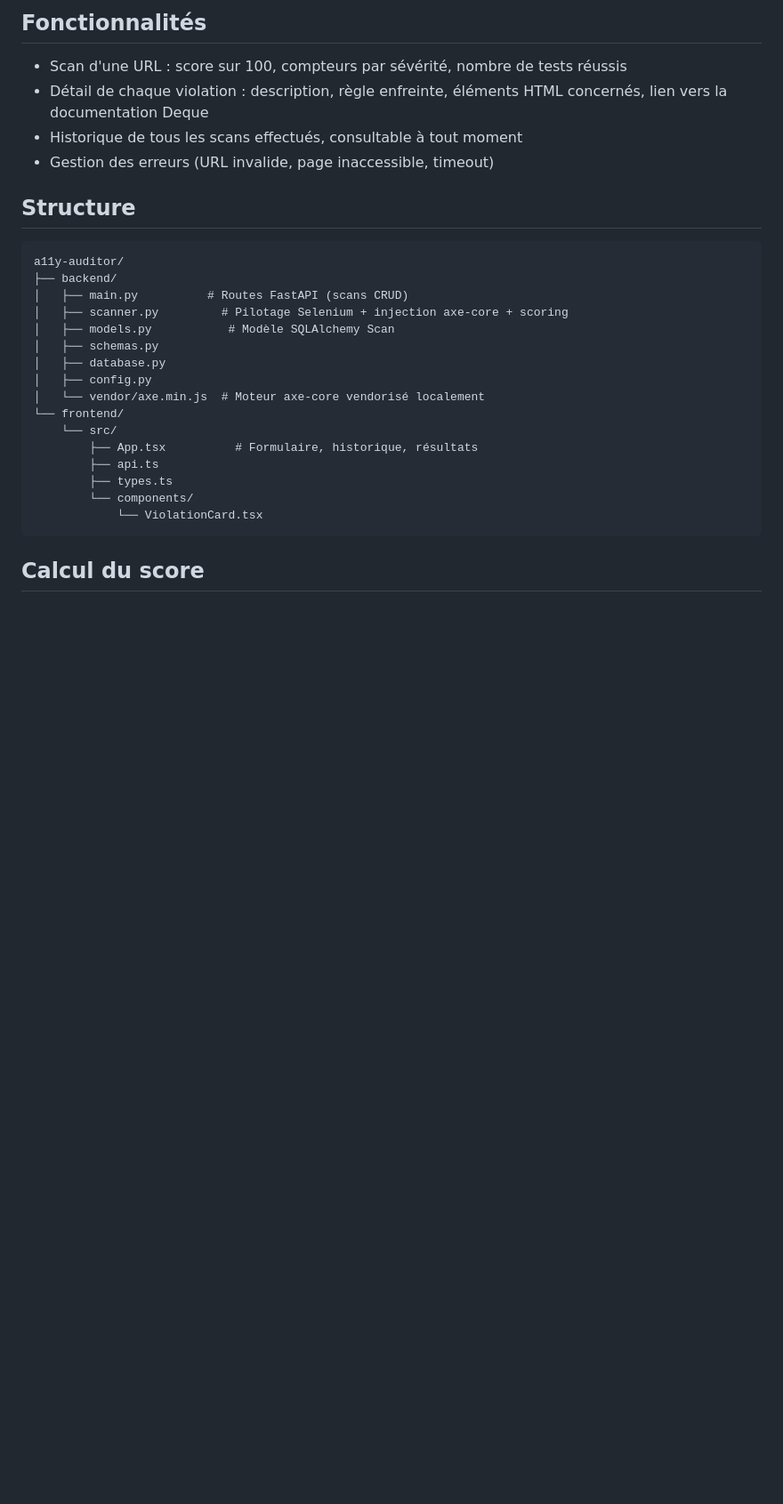
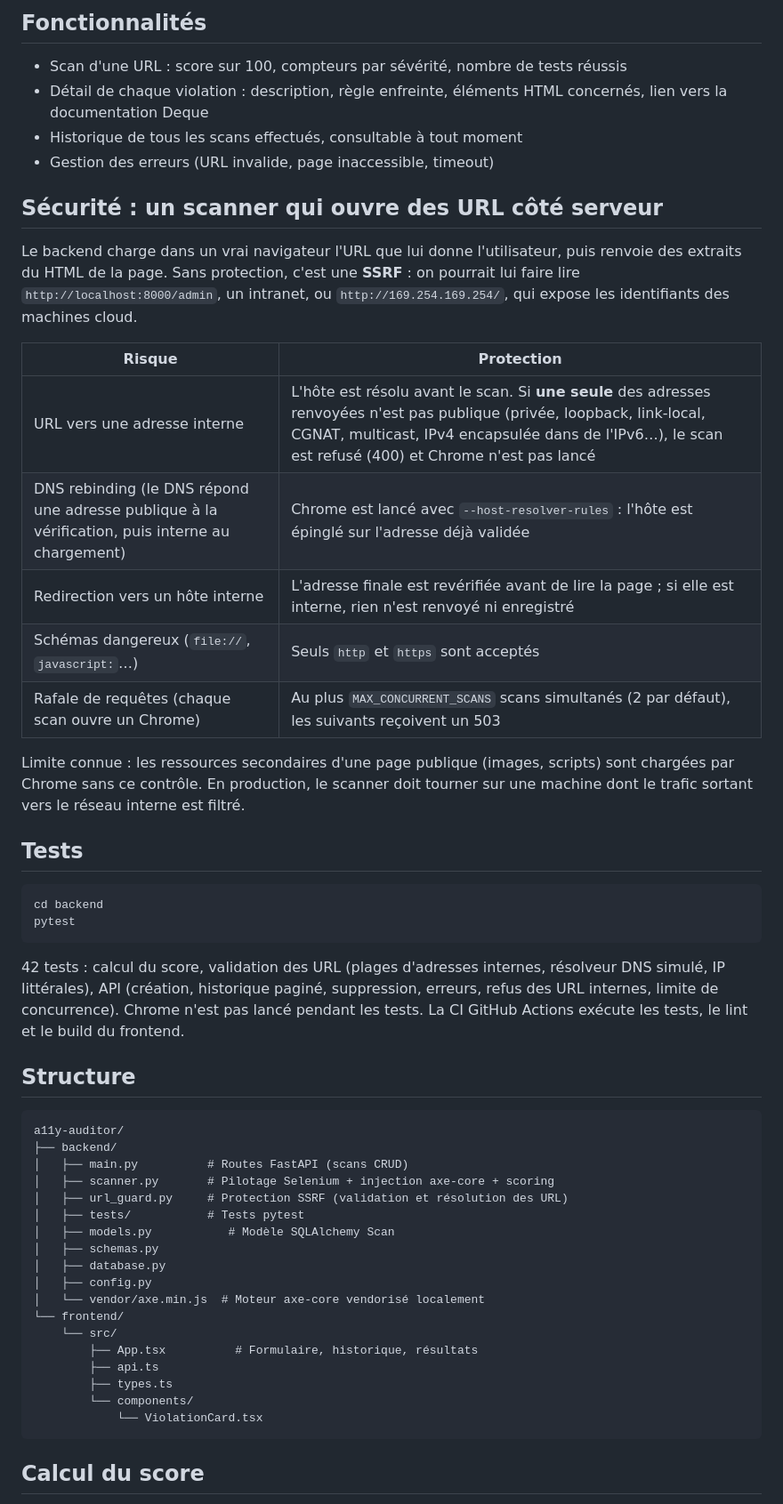
Before and after one commit to oussamaa29/a11y-auditor, a Markdown page: README.md, the part around one of its changes. Shown at 89% size. GitHub-like rendering; blank space fills up the shorter version.

````diff
--- a/README.md
+++ b/README.md
@@ -48,13 +52,38 @@ Ouvrir `http://localhost:5174`.
 - Historique de tous les scans effectués, consultable à tout moment
 - Gestion des erreurs (URL invalide, page inaccessible, timeout)
 
+## Sécurité : un scanner qui ouvre des URL côté serveur
+
+Le backend charge dans un vrai navigateur l'URL que lui donne l'utilisateur, puis renvoie des extraits du HTML de la page. Sans protection, c'est une **SSRF** : on pourrait lui faire lire `http://localhost:8000/admin`, un intranet, ou `http://169.254.169.254/`, qui expose les identifiants des machines cloud.
+
+| Risque | Protection |
+|---|---|
+| URL vers une adresse interne | L'hôte est résolu avant le scan. Si **une seule** des adresses renvoyées n'est pas publique (privée, loopback, link-local, CGNAT, multicast, IPv4 encapsulée dans de l'IPv6…), le scan est refusé (400) et Chrome n'est pas lancé |
+| DNS rebinding (le DNS répond une adresse publique à la vérification, puis interne au chargement) | Chrome est lancé avec `--host-resolver-rules` : l'hôte est épinglé sur l'adresse déjà validée |
+| Redirection vers un hôte interne | L'adresse finale est revérifiée avant de lire la page ; si elle est interne, rien n'est renvoyé ni enregistré |
+| Schémas dangereux (`file://`, `javascript:`…) | Seuls `http` et `https` sont acceptés |
+| Rafale de requêtes (chaque scan ouvre un Chrome) | Au plus `MAX_CONCURRENT_SCANS` scans simultanés (2 par défaut), les suivants reçoivent un 503 |
+
+Limite connue : les ressources secondaires d'une page publique (images, scripts) sont chargées par Chrome sans ce contrôle. En production, le scanner doit tourner sur une machine dont le trafic sortant vers le réseau interne est filtré.
+
+## Tests
+
+```bash
+cd backend
+pytest
+```
+
+42 tests : calcul du score, validation des URL (plages d'adresses internes, résolveur DNS simulé, IP littérales), API (création, historique paginé, suppression, erreurs, refus des URL internes, limite de concurrence). Chrome n'est pas lancé pendant les tests. La CI GitHub Actions exécute les tests, le lint et le build du frontend.
+
 ## Structure
 
 ```
 a11y-auditor/
 ├── backend/
 │   ├── main.py          # Routes FastAPI (scans CRUD)
-│   ├── scanner.py         # Pilotage Selenium + injection axe-core + scoring
+│   ├── scanner.py       # Pilotage Selenium + injection axe-core + scoring
+│   ├── url_guard.py     # Protection SSRF (validation et résolution des URL)
+│   ├── tests/           # Tests pytest
 │   ├── models.py           # Modèle SQLAlchemy Scan
 │   ├── schemas.py
 │   ├── database.py
````
Also changed, not shown: other parts of README.md (+9 -1 lines), docs/capture.png (added), 1 other file.
